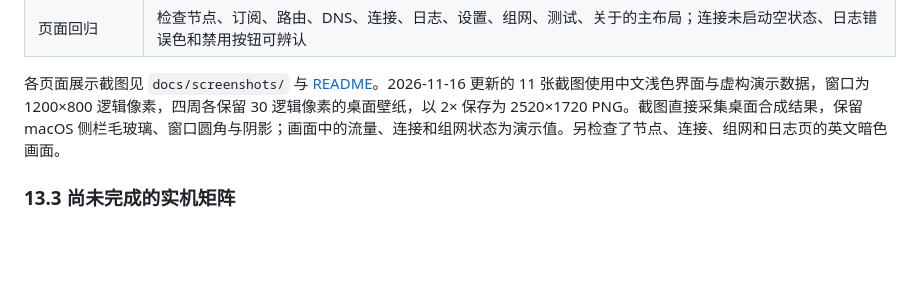
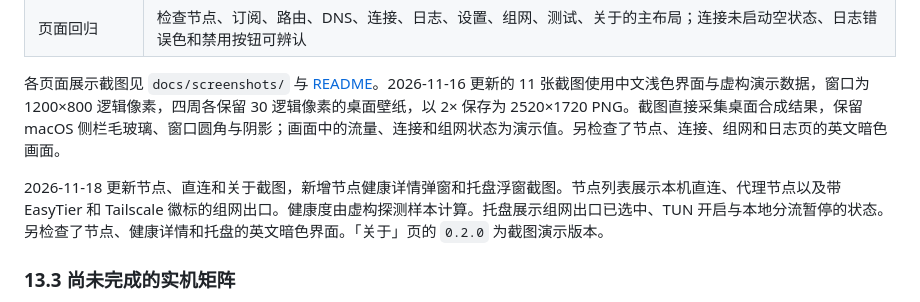
Before and after one commit to zuoxinyu/xrose, a Markdown page: docs/DESIGN.md, the part around the change. Rendered like a GitHub page; blank space fills up the shorter version.

```diff
--- a/docs/DESIGN.md
+++ b/docs/DESIGN.md
@@ -632,6 +632,8 @@ macOS、1200×800 逻辑尺寸（截图为 2×），已检查浅色 / 英文及
 
 各页面展示截图见 `docs/screenshots/` 与 [README](../README.md)。2026-11-16 更新的 11 张截图使用中文浅色界面与虚构演示数据，窗口为 1200×800 逻辑像素，四周各保留 30 逻辑像素的桌面壁纸，以 2× 保存为 2520×1720 PNG。截图直接采集桌面合成结果，保留 macOS 侧栏毛玻璃、窗口圆角与阴影；画面中的流量、连接和组网状态为演示值。另检查了节点、连接、组网和日志页的英文暗色画面。
 
+2026-11-18 更新节点、直连和关于截图，新增节点健康详情弹窗和托盘浮窗截图。节点列表展示本机直连、代理节点以及带 EasyTier 和 Tailscale 徽标的组网出口。健康度由虚构探测样本计算。托盘展示组网出口已选中、TUN 开启与本地分流暂停的状态。另检查了节点、健康详情和托盘的英文暗色界面。「关于」页的 `0.2.0` 为截图演示版本。
+
 ### 13.3 尚未完成的实机矩阵
 
 - 960×640、长列表持续边缘自动滚动、拖拽取消 / 切页的完整组合。
```
Also changed, not shown: README.md (+12 -0 lines), docs/screenshots/tray.png (added), 4 other files.
